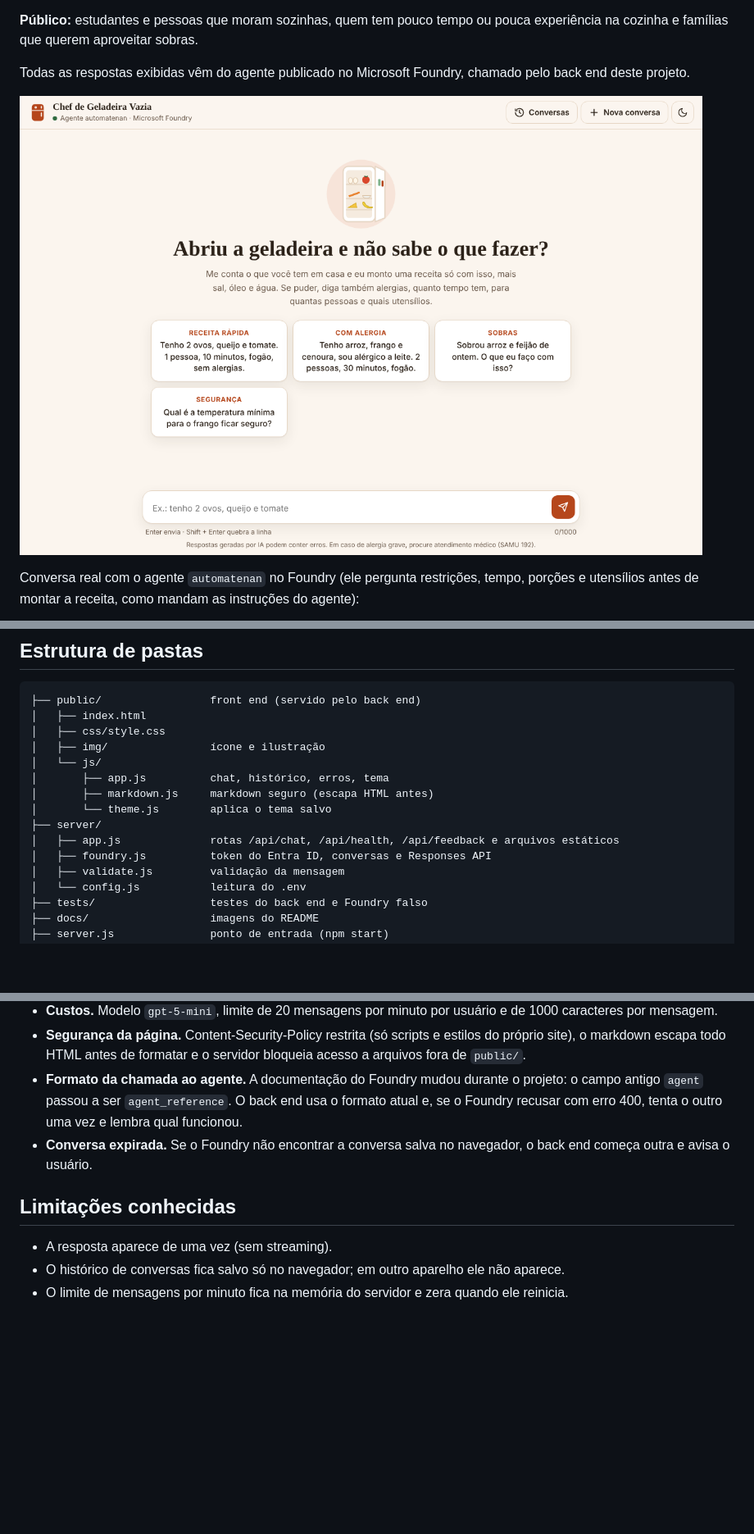
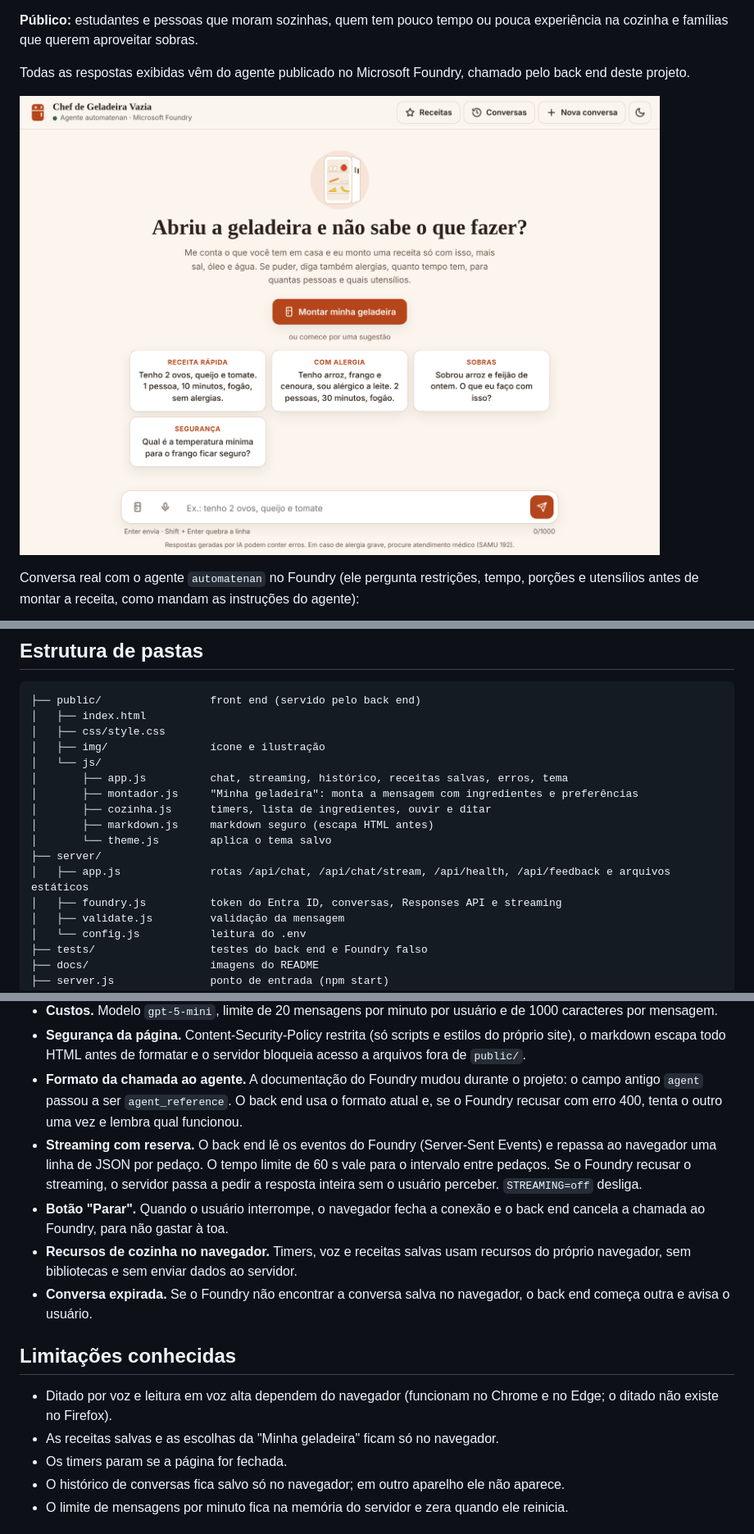
Before and after one commit to renantonus/chef-foundry-chat, a Markdown page: README.md, 3 parts joined by grey strips. Shown at 82% size. GitHub-like rendering; pictures changed too: docs/tela-inicial.png; blank space fills up the shorter version.

Commit message:
Versão 2: streaming, Minha geladeira, receitas salvas e timers

```diff
--- a/README.md
+++ b/README.md
@@ -112,12 +133,14 @@ Ele mostra a conta do Azure usada, cria uma conversa e testa os formatos de cham
 │   ├── css/style.css
 │   ├── img/                ícone e ilustração
 │   └── js/
-│       ├── app.js          chat, histórico, erros, tema
+│       ├── app.js          chat, streaming, histórico, receitas salvas, erros, tema
+│       ├── montador.js     "Minha geladeira": monta a mensagem com ingredientes e preferências
+│       ├── cozinha.js      timers, lista de ingredientes, ouvir e ditar
 │       ├── markdown.js     markdown seguro (escapa HTML antes)
 │       └── theme.js        aplica o tema salvo
 ├── server/
-│   ├── app.js              rotas /api/chat, /api/health, /api/feedback e arquivos estáticos
-│   ├── foundry.js          token do Entra ID, conversas e Responses API
+│   ├── app.js              rotas /api/chat, /api/chat/stream, /api/health, /api/feedback e arquivos estáticos
+│   ├── foundry.js          token do Entra ID, conversas, Responses API e streaming
 │   ├── validate.js         validação da mensagem
 │   └── config.js           leitura do .env
 ├── tests/                  testes do back end e Foundry falso
@@ -140,11 +163,16 @@ Ele mostra a conta do Azure usada, cria uma conversa e testa os formatos de cham
 - **Custos.** Modelo `gpt-5-mini`, limite de 20 mensagens por minuto por usuário e de 1000 caracteres por mensagem.
 - **Segurança da página.** Content-Security-Policy restrita (só scripts e estilos do próprio site), o markdown escapa todo HTML antes de formatar e o servidor bloqueia acesso a arquivos fora de `public/`.
 - **Formato da chamada ao agente.** A documentação do Foundry mudou durante o projeto: o campo antigo `agent` passou a ser `agent_reference`. O back end usa o formato atual e, se o Foundry recusar com erro 400, tenta o outro uma vez e lembra qual funcionou.
+- **Streaming com reserva.** O back end lê os eventos do Foundry (Server-Sent Events) e repassa ao navegador uma linha de JSON por pedaço. O tempo limite de 60 s vale para o intervalo entre pedaços. Se o Foundry recusar o streaming, o servidor passa a pedir a resposta inteira sem o usuário perceber. `STREAMING=off` desliga.
+- **Botão "Parar".** Quando o usuário interrompe, o navegador fecha a conexão e o back end cancela a chamada ao Foundry, para não gastar à toa.
+- **Recursos de cozinha no navegador.** Timers, voz e receitas salvas usam recursos do próprio navegador, sem bibliotecas e sem enviar dados ao servidor.
 - **Conversa expirada.** Se o Foundry não encontrar a conversa salva no navegador, o back end começa outra e avisa o usuário.
 
 ## Limitações conhecidas
 
-- A resposta aparece de uma vez (sem streaming).
+- Ditado por voz e leitura em voz alta dependem do navegador (funcionam no Chrome e no Edge; o ditado não existe no Firefox).
+- As receitas salvas e as escolhas da "Minha geladeira" ficam só no navegador.
+- Os timers param se a página for fechada.
 - O histórico de conversas fica salvo só no navegador; em outro aparelho ele não aparece.
 - O limite de mensagens por minuto fica na memória do servidor e zera quando ele reinicia.
 
```
Also changed, not shown: other parts of README.md (+26 -5 lines), docs/minha-geladeira.png (added), 13 other files.
